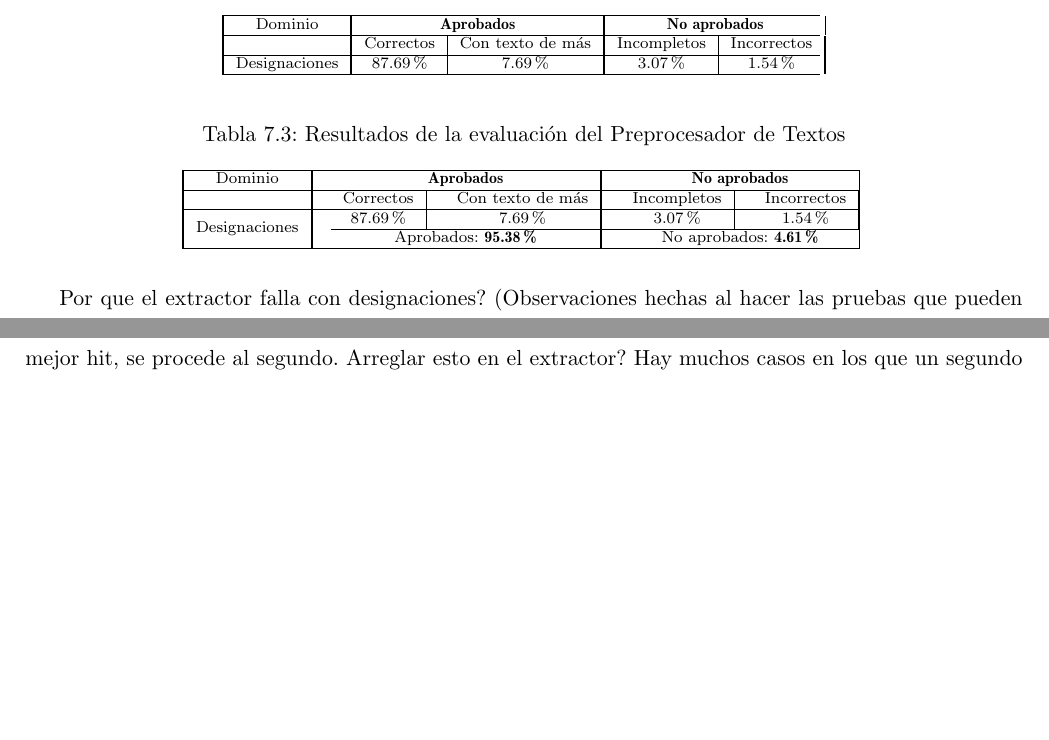
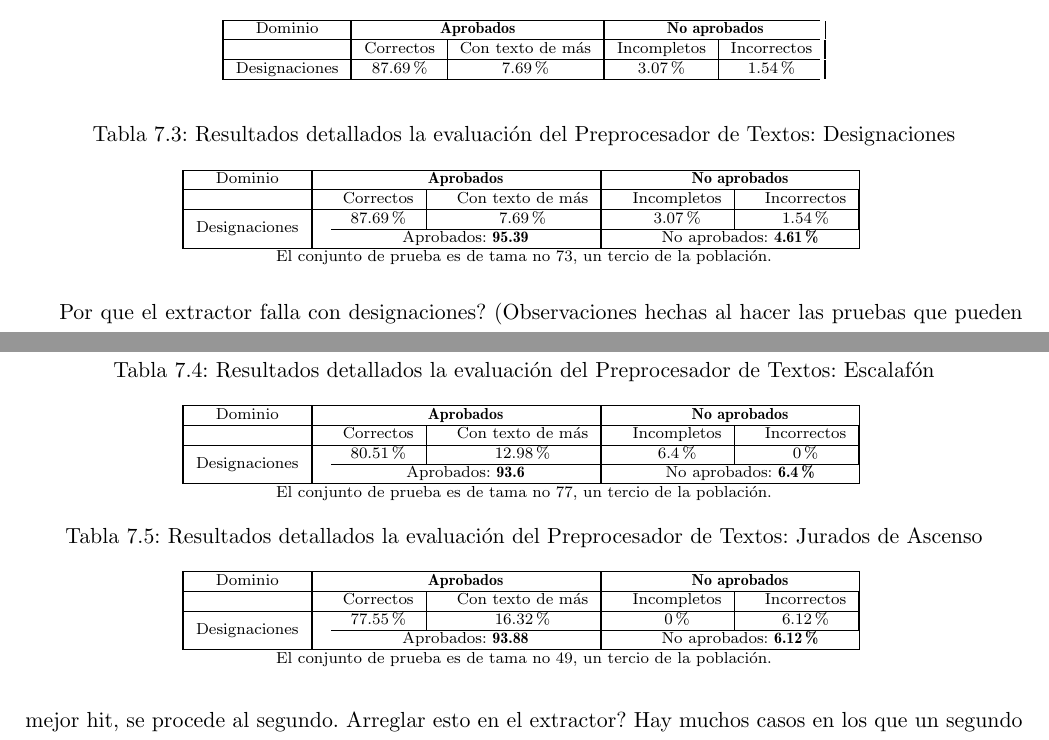
Before and after one commit to frandres/libroProyGradoFARD, a LaTeX thesis (thesis.tex, which reads resultados.tex): two parts of pages 18 and 19 of 21, joined at a grey line, cut so that both start at the same text, the shorter picture padded with empty space. Compiled offline with pdfLaTeX; a missing bibliography style is replaced by a similar one.

Commit message:
listo preprocesamiento

```diff
--- a/resultados.tex
+++ b/resultados.tex
@@ -34,21 +34,58 @@ Designaciones & 87.69\% & 7.69\% & 3.07\% & 1.54\% \\
 \end{table}
 
 \begin{table}[h]
-\caption{ Resultados de la evaluación del Preprocesador de Textos}
+\caption{Resultados detallados la evaluación del Preprocesador de Textos: Designaciones}
 \centering
 \scriptsize
 \begin{tabular*}{.68\textwidth}{@{\extracolsep{\fill}} !{\vrule width 1pt} c !{\vrule width 1pt} c | c !{\vrule width 1pt} c | c !{\vrule width 1pt}}
 \hline
 Dominio & \multicolumn{2}{c!{\vrule width 1pt}}{\bf{Aprobados}} & \multicolumn{2}{c |}{\bf{No aprobados}}\\
 \hline
-
  & Correctos & Con texto de más & Incompletos & Incorrectos \\
 \hline
 \multirow{2}{*}{Designaciones} & 87.69\% & 7.69\% & 3.07\% & 1.54\% \\\cline{2-5}
-& \multicolumn{2}{c!{\vrule width 1pt}}{Aprobados: \bf{95.38\%}} & \multicolumn{2}{c |}{No aprobados: \bf{4.61\%}}\\
+& \multicolumn{2}{c!{\vrule width 1pt}}{Aprobados: \bf{95.39}} & \multicolumn{2}{c |}{No aprobados: \bf{4.61\%}}\\
 \hline
 \end{tabular*}
-\label{tabla-resultados-preprocesamientoDatosiii}
+\label{tabla-resultados-preprocesamientoDatosDesignacion}
+\\El conjunto de prueba es de tama~no 73, un tercio de la población.
+\end{table}
+
+
+\begin{table}[h]
+\caption{Resultados detallados la evaluación del Preprocesador de Textos: Escalafón}
+\centering
+\scriptsize
+\begin{tabular*}{.68\textwidth}{@{\extracolsep{\fill}} !{\vrule width 1pt} c !{\vrule width 1pt} c | c !{\vrule width 1pt} c | c !{\vrule width 1pt}}
+\hline
+Dominio & \multicolumn{2}{c!{\vrule width 1pt}}{\bf{Aprobados}} & \multicolumn{2}{c |}{\bf{No aprobados}}\\
+\hline
+ & Correctos & Con texto de más & Incompletos & Incorrectos \\
+\hline
+\multirow{2}{*}{Designaciones} & 80.51\% & 12.98\% & 6.4\% & 0\% \\\cline{2-5}
+& \multicolumn{2}{c!{\vrule width 1pt}}{Aprobados: \bf{93.6}} & \multicolumn{2}{c |}{No aprobados: \bf{6.4\%}}\\
+\hline
+\end{tabular*}
+\label{tabla-resultados-preprocesamientoDatosEscalafon}
+\\El conjunto de prueba es de tama~no 77, un tercio de la población.
+\end{table}
+
+\begin{table}[h]
+\caption{Resultados detallados la evaluación del Preprocesador de Textos: Jurados de Ascenso}
+\centering
+\scriptsize
+\begin{tabular*}{.68\textwidth}{@{\extracolsep{\fill}} !{\vrule width 1pt} c !{\vrule width 1pt} c | c !{\vrule width 1pt} c | c !{\vrule width 1pt}}
+\hline
+Dominio & \multicolumn{2}{c!{\vrule width 1pt}}{\bf{Aprobados}} & \multicolumn{2}{c |}{\bf{No aprobados}}\\
+\hline
+ & Correctos & Con texto de más & Incompletos & Incorrectos \\
+\hline
+\multirow{2}{*}{Designaciones} & 77.55\% & 16.32\% & 0\% & 6.12\% \\\cline{2-5}
+& \multicolumn{2}{c!{\vrule width 1pt}}{Aprobados: \bf{93.88}} & \multicolumn{2}{c |}{No aprobados: \bf{6.12\%}}\\
+\hline
+\end{tabular*}
+\label{tabla-resultados-preprocesamientoDatosJuradosAscenso}
+\\El conjunto de prueba es de tama~no 49, un tercio de la población.
 \end{table}
 
 \begin{table}[h]
```
Also changed, not shown: thesis.pdf (added).
